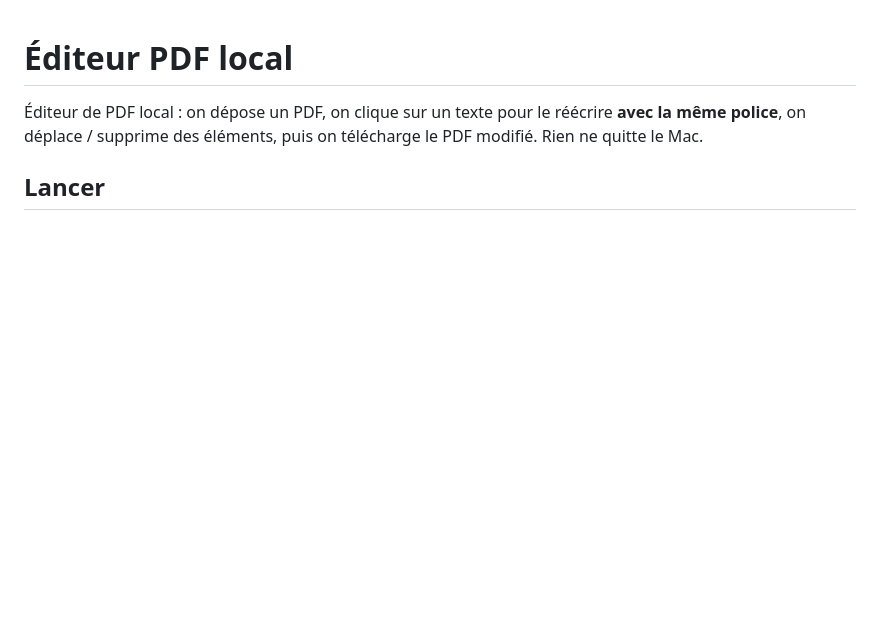
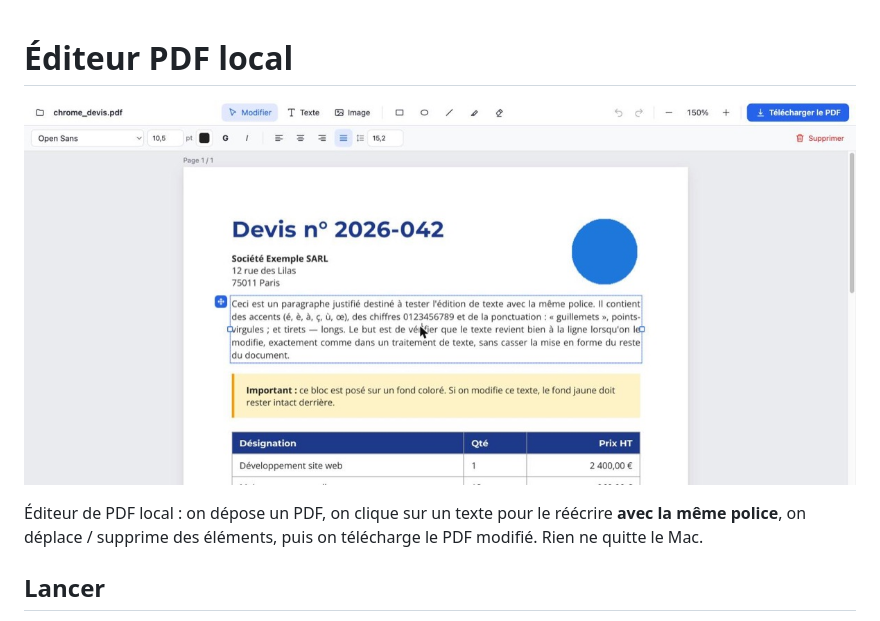
Before and after one commit to adrienrabillat/editeur-pdf-local, a Markdown page: README.md, the part around the change. Drawn GitHub-style; pictures changed too: docs/apercu.jpg (added); blank space fills up the shorter version.

Commit message:
README : capture de l'éditeur

```diff
--- a/README.md
+++ b/README.md
@@ -1,4 +1,6 @@
 # Éditeur PDF local
+
+![Édition d'un paragraphe avec sa police d'origine](docs/apercu.jpg)
 
 Éditeur de PDF local : on dépose un PDF, on clique sur un texte pour le réécrire **avec la même police**,
 on déplace / supprime des éléments, puis on télécharge le PDF modifié. Rien ne quitte le Mac.
```
